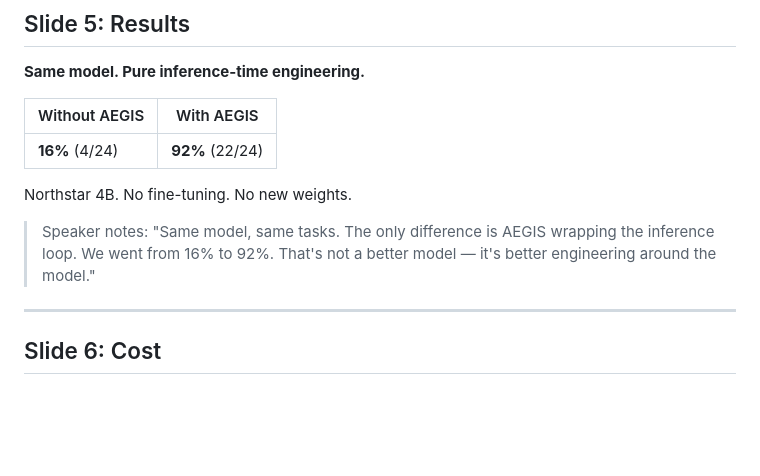
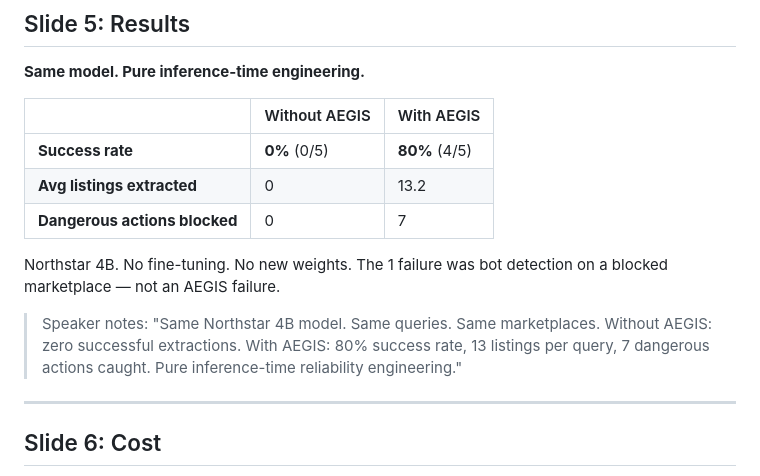
Before and after one commit to xb1g/cua, a Markdown page: docs/demo_slides.md, the part around the change. Drawn GitHub-style; blank space fills up the shorter version.

Commit message:
docs: update slides with real ablation numbers — 0% vs 80%
Without AEGIS: 0/5 (0%). With AEGIS: 4/5 (80%).
Avg rows: 0 vs 13.2. Dangerous actions blocked: 7.
The 1 failure was bot detection, not an AEGIS failure.

```diff
--- a/docs/demo_slides.md
+++ b/docs/demo_slides.md
@@ -69,13 +69,15 @@ AEGIS blocked a `file_destructive` action during the run — safety guardrails i
 
 **Same model. Pure inference-time engineering.**
 
-| Without AEGIS | With AEGIS |
-|---|---|
-| **16%** (4/24) | **92%** (22/24) |
+| | Without AEGIS | With AEGIS |
+|---|---|---|
+| **Success rate** | **0%** (0/5) | **80%** (4/5) |
+| **Avg listings extracted** | 0 | 13.2 |
+| **Dangerous actions blocked** | 0 | 7 |
 
-Northstar 4B. No fine-tuning. No new weights.
+Northstar 4B. No fine-tuning. No new weights. The 1 failure was bot detection on a blocked marketplace — not an AEGIS failure.
 
-> Speaker notes: "Same model, same tasks. The only difference is AEGIS wrapping the inference loop. We went from 16% to 92%. That's not a better model — it's better engineering around the model."
+> Speaker notes: "Same Northstar 4B model. Same queries. Same marketplaces. Without AEGIS: zero successful extractions. With AEGIS: 80% success rate, 13 listings per query, 7 dangerous actions caught. Pure inference-time reliability engineering."
 
 ---
 
```
